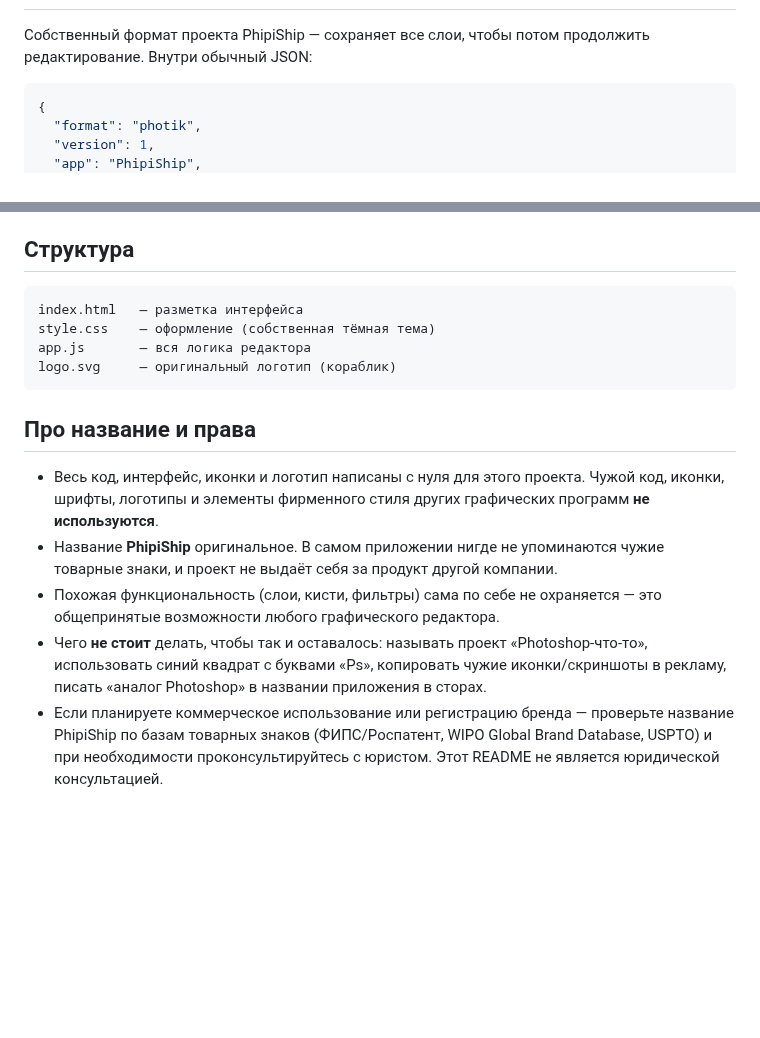
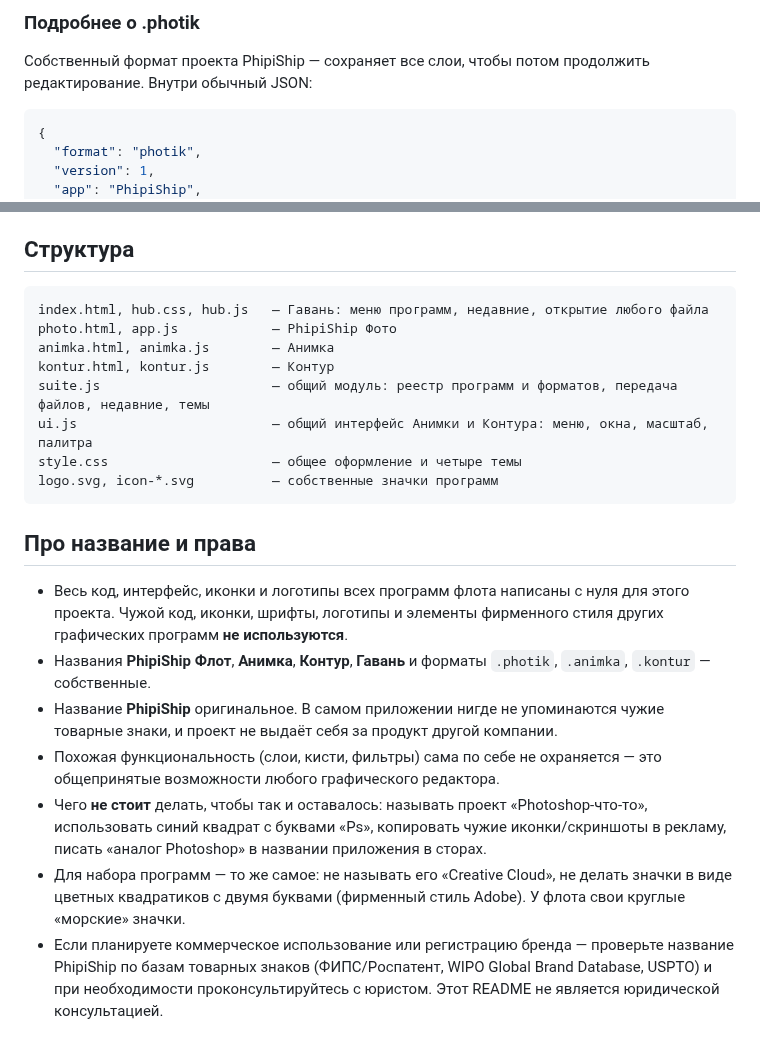
Before and after one commit to tatogart/Phipiship, a Markdown page: README.md, 2 parts joined by grey strips. Drawn GitHub-style; blank space fills up the shorter version.

````diff
--- a/README.md
+++ b/README.md
@@ -34,3 +81,4 @@
+### Подробнее о .photik
 
 Собственный формат проекта PhipiShip — сохраняет все слои, чтобы потом продолжить редактирование.
 Внутри обычный JSON:
@@ -54,16 +102,21 @@
 ## Структура
 
 ```
-index.html   — разметка интерфейса
-style.css    — оформление (собственная тёмная тема)
-app.js       — вся логика редактора
-logo.svg     — оригинальный логотип (кораблик)
+index.html, hub.css, hub.js   — Гавань: меню программ, недавние, открытие любого файла
+photo.html, app.js            — PhipiShip Фото
+animka.html, animka.js        — Анимка
+kontur.html, kontur.js        — Контур
+suite.js                      — общий модуль: реестр программ и форматов, передача файлов, недавние, темы
+ui.js                         — общий интерфейс Анимки и Контура: меню, окна, масштаб, палитра
+style.css                     — общее оформление и четыре темы
+logo.svg, icon-*.svg          — собственные значки программ
 ```
 
 ## Про название и права
 
-- Весь код, интерфейс, иконки и логотип написаны с нуля для этого проекта. Чужой код,
+- Весь код, интерфейс, иконки и логотипы всех программ флота написаны с нуля для этого проекта. Чужой код,
   иконки, шрифты, логотипы и элементы фирменного стиля других графических программ **не используются**.
+- Названия **PhipiShip Флот**, **Анимка**, **Контур**, **Гавань** и форматы `.photik`, `.animka`, `.kontur` — собственные.
 - Название **PhipiShip** оригинальное. В самом приложении нигде не упоминаются чужие
   товарные знаки, и проект не выдаёт себя за продукт другой компании.
 - Похожая функциональность (слои, кисти, фильтры) сама по себе не охраняется — это общепринятые
@@ -71,6 +124,8 @@ logo.svg     — оригинальный логотип (кораблик)
 - Чего **не стоит** делать, чтобы так и оставалось: называть проект «Photoshop-что-то», использовать
   синий квадрат с буквами «Ps», копировать чужие иконки/скриншоты в рекламу, писать «аналог
   Photoshop» в названии приложения в сторах.
+- Для набора программ — то же самое: не называть его «Creative Cloud», не делать значки в виде цветных
+  квадратиков с двумя буквами (фирменный стиль Adobe). У флота свои круглые «морские» значки.
 - Если планируете коммерческое использование или регистрацию бренда — проверьте название
   PhipiShip по базам товарных знаков (ФИПС/Роспатент, WIPO Global Brand Database, USPTO)
   и при необходимости проконсультируйтесь с юристом. Этот README не является юридической консультацией.
````
Also changed, not shown: other parts of README.md (+56 -9 lines), screenshot-animka.png (added), screenshot-kontur.png (added), screenshot.png, 15 other files.
